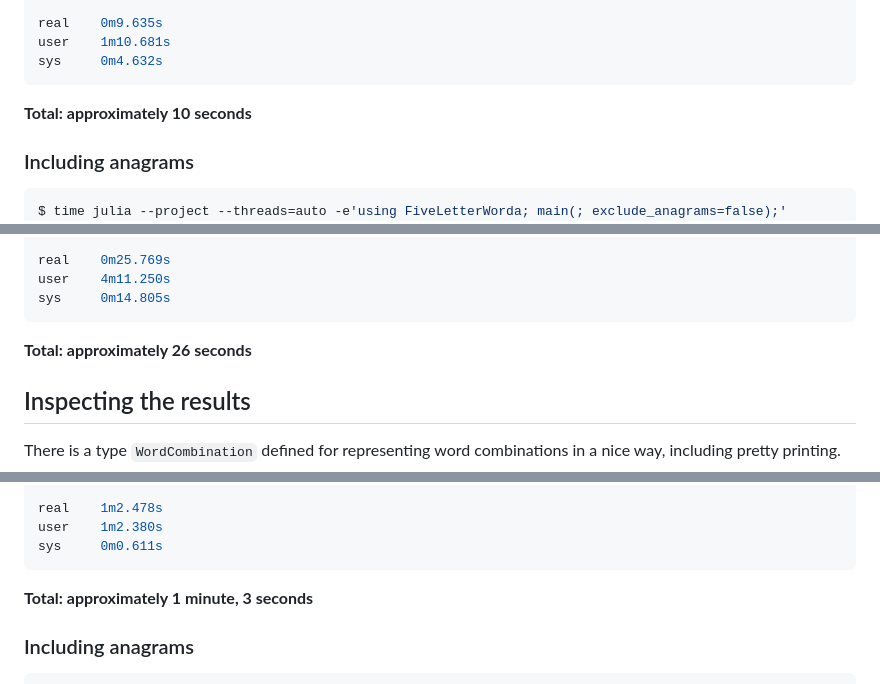
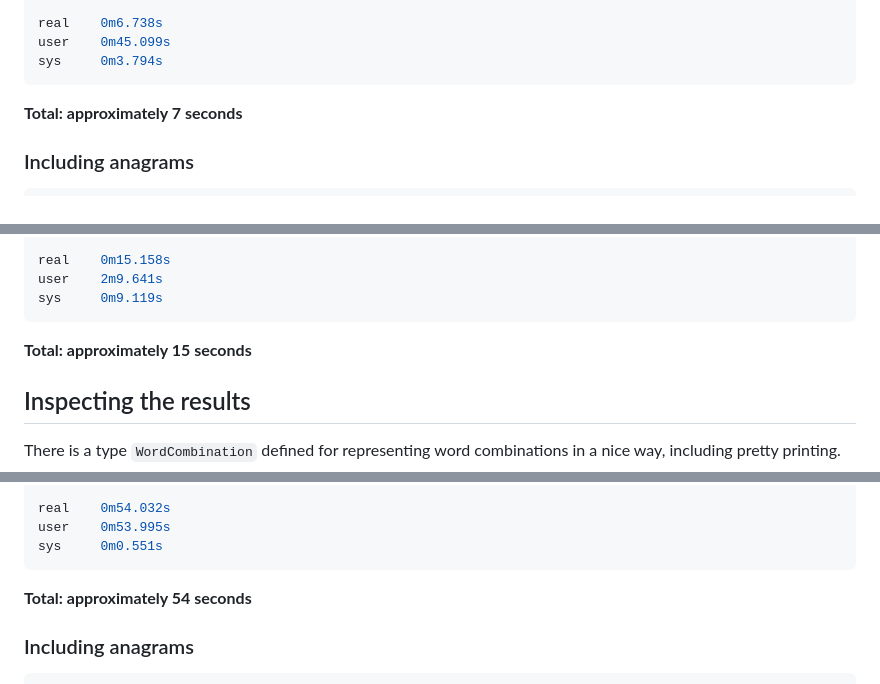
Before and after one commit to palday/FiveLetterWorda.jl, a Markdown page: README.md, 3 parts joined by grey strips. Rendered like a GitHub page.

````diff
--- a/README.md
+++ b/README.md
@@ -112,14 +112,13 @@ Finding cliques... 100%|██████████████████
 [ Info: 540 combinations found
 
-real    0m9.635s
-user    1m10.681s
-sys     0m4.632s
+real    0m6.738s
+user    0m45.099s
+sys     0m3.794s
 ```
 
-**Total: approximately 10 seconds**
+**Total: approximately 7 seconds**
 
 ### Including anagrams
 
 ```bash
-$ time julia --project --threads=auto -e'using FiveLetterWorda; main(; exclude_anagrams=false);'
 Computing adjacency matrix... 100%|██████████████████████████████████████████████████| Time: 0:00:01
@@ -127,11 +126,11 @@ Finding cliques... 100%|██████████████████
 [ Info: 831 combinations found
 
-real    0m25.769s
-user    4m11.250s
-sys     0m14.805s
+real    0m15.158s
+user    2m9.641s
+sys     0m9.119s
 ```
 
-**Total: approximately 26 seconds**
+**Total: approximately 15 seconds**
 
 ## Inspecting the results
 
@@ -166,11 +165,11 @@ Finding cliques... 100%|██████████████████
 [ Info: 540 combinations found
 
-real    1m2.478s
-user    1m2.380s
-sys     0m0.611s
+real    0m54.032s
+user    0m53.995s
+sys     0m0.551s
 ```
 
-**Total: approximately 1 minute, 3 seconds**
+**Total: approximately 54 seconds**
 
 ### Including anagrams
 
````
Also changed, not shown: other parts of README.md (+9 -9 lines).
